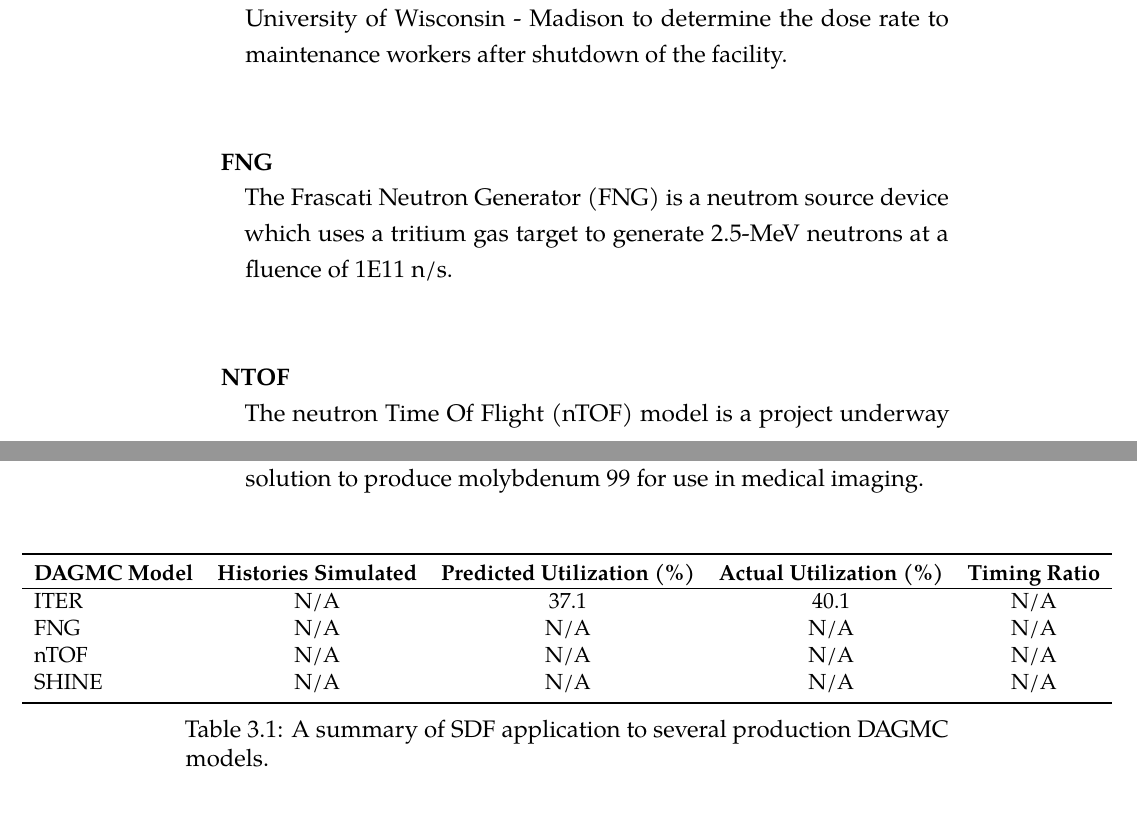
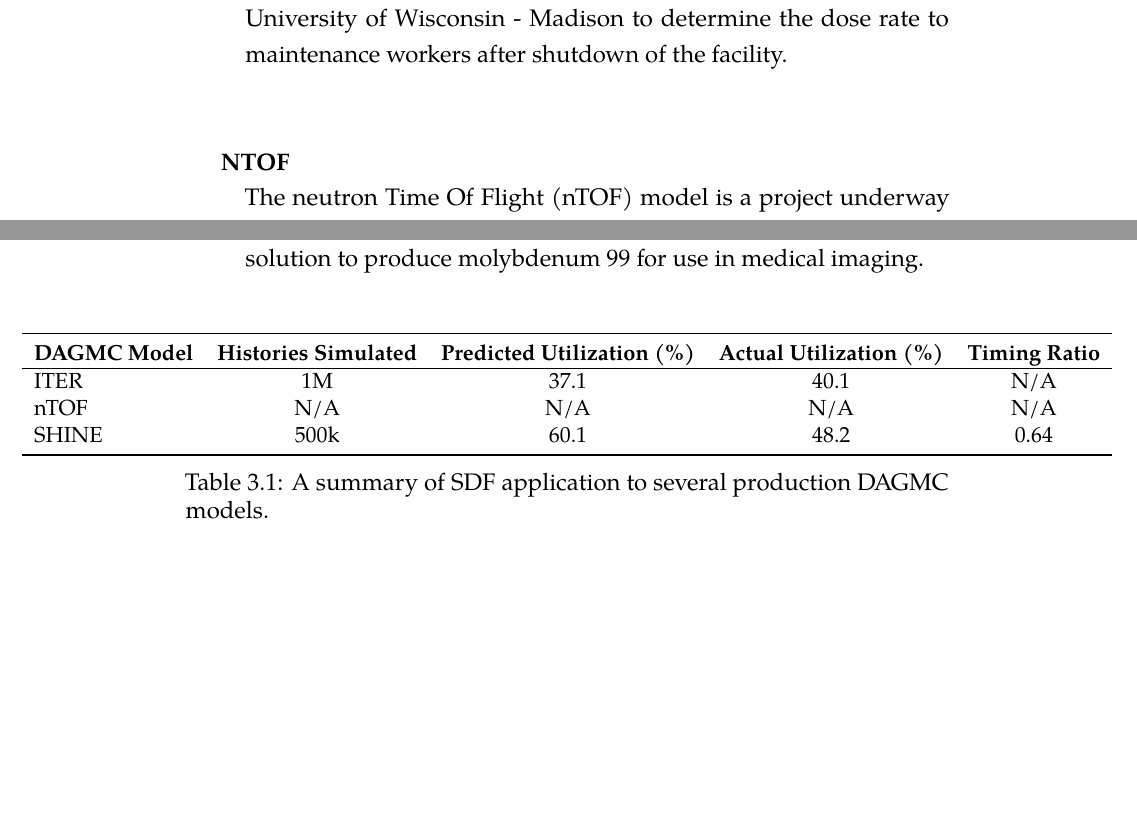
Before and after one commit to pshriwise/dissertation, a LaTeX thesis (document/dissertation.tex, which reads document/chapters/03-sdf_preconditioner.tex): two parts of pages 70 and 71 of 89 before the commit and two parts of pages 70 and 71 of 88 after it, joined at a grey line, cut so that both start at the same text, the shorter picture padded with empty space. Compiled offline with pdfLaTeX.

Commit message:
Removing FNG. Filling in more data.

```diff
--- a/document/chapters/03-sdf_preconditioner.tex
+++ b/document/chapters/03-sdf_preconditioner.tex
@@ -982,10 +982,10 @@ subroutines.
   facility.
 }
 
-\sdfModel{FNG} {
-  The Frascati Neutron Generator (FNG) is a neutrom source device which uses a
-  tritium gas target to generate 2.5-MeV neutrons at a fluence of 1E11 n/s.
-}
+%% \sdfModel{FNG} {
+%%   The Frascati Neutron Generator (FNG) is a neutrom source device which uses a
+%%   tritium gas target to generate 2.5-MeV neutrons at a fluence of 1E11 n/s.
+%% }
 
 \sdfModel{nTOF}{
   The neutron Time Of Flight (nTOF) model is a project underway at the Institute
@@ -1007,10 +1007,9 @@ subroutines.
       \toprule
       \textbf{DAGMC Model} & \textbf{Histories Simulated} & \textbf{Predicted Utilization (\%)} & \textbf{Actual Utilization (\%)} & \textbf{Timing Ratio} \\
       \hline
-      ITER                 & N/A                          & 37.1                                & 40.1                             & N/A                   \\
-      FNG                  & N/A                          & N/A                                 & N/A                              & N/A                   \\
+      ITER                 & 1M                           & 37.1                                & 40.1                             & N/A                   \\
       nTOF                 & N/A                          & N/A                                 & N/A                              & N/A                   \\
-      SHINE                & N/A                          & N/A                                 & N/A                              & N/A                   \\
+      SHINE                & 500k                         & 60.1                                & 48.2                             & 0.64                  \\
       \bottomrule
     \end{tabular}
     }
```
